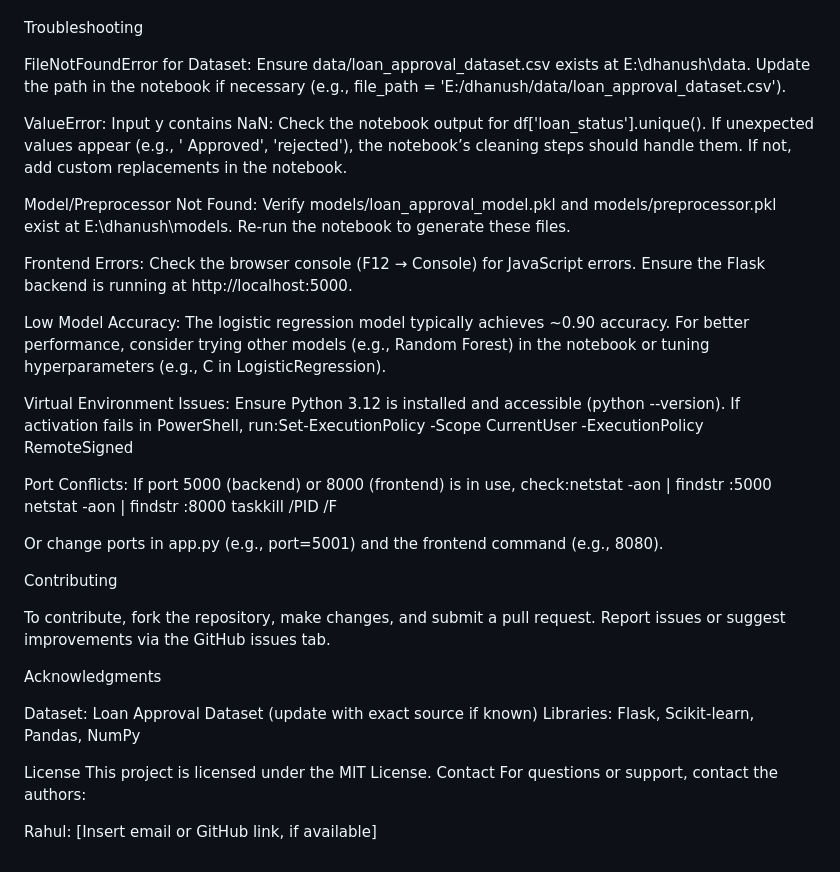
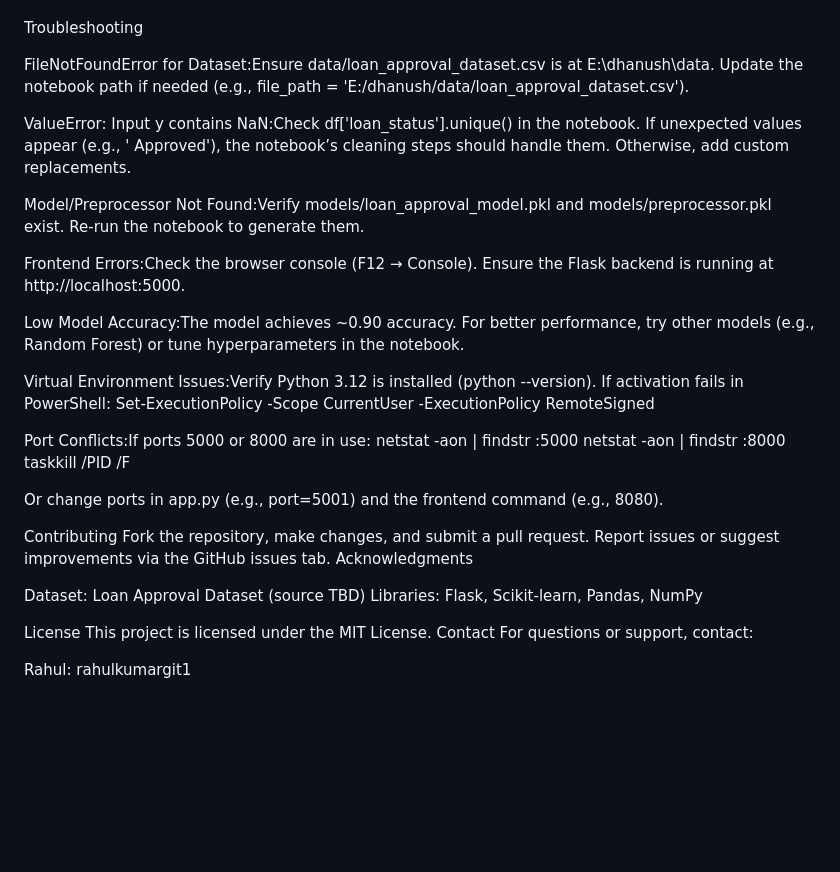
Before and after one commit to rahulkumargit1/Loan-Approval-Prediction, a Markdown page: Readme.md, the part around the change printed below. Drawn GitHub-style; blank space fills up the shorter version.

```diff
--- a/Readme.md
+++ b/Readme.md
@@ -178,64 +160,40 @@ Expected response:{
 
 
 
+Troubleshooting
+
+FileNotFoundError for Dataset:Ensure data/loan_approval_dataset.csv is at E:\dhanush\data. Update the notebook path if needed (e.g., file_path = 'E:/dhanush/data/loan_approval_dataset.csv').
+
+ValueError: Input y contains NaN:Check df['loan_status'].unique() in the notebook. If unexpected values appear (e.g., ' Approved'), the notebook’s cleaning steps should handle them. Otherwise, add custom replacements.
+
+Model/Preprocessor Not Found:Verify models/loan_approval_model.pkl and models/preprocessor.pkl exist. Re-run the notebook to generate them.
+
+Frontend Errors:Check the browser console (F12 → Console). Ensure the Flask backend is running at http://localhost:5000.
+
+Low Model Accuracy:The model achieves ~0.90 accuracy. For better performance, try other models (e.g., Random Forest) or tune hyperparameters in the notebook.
+
+Virtual Environment Issues:Verify Python 3.12 is installed (python --version). If activation fails in PowerShell:
+Set-ExecutionPolicy -Scope CurrentUser -ExecutionPolicy RemoteSigned
 
 
-Troubleshooting
-
-FileNotFoundError for Dataset:
-Ensure data/loan_approval_dataset.csv exists at E:\dhanush\data.
-Update the path in the notebook if necessary (e.g., file_path = 'E:/dhanush/data/loan_approval_dataset.csv').
-
-
-ValueError: Input y contains NaN:
-Check the notebook output for df['loan_status'].unique().
-If unexpected values appear (e.g., ' Approved', 'rejected'), the notebook’s cleaning steps should handle them. If not, add custom replacements in the notebook.
-
-
-Model/Preprocessor Not Found:
-Verify models/loan_approval_model.pkl and models/preprocessor.pkl exist at E:\dhanush\models.
-Re-run the notebook to generate these files.
-
-
-Frontend Errors:
-Check the browser console (F12 → Console) for JavaScript errors.
-Ensure the Flask backend is running at http://localhost:5000.
-
-
-Low Model Accuracy:
-The logistic regression model typically achieves ~0.90 accuracy. For better performance, consider trying other models (e.g., Random Forest) in the notebook or tuning hyperparameters (e.g., C in LogisticRegression).
-
-
-Virtual Environment Issues:
-Ensure Python 3.12 is installed and accessible (python --version).
-If activation fails in PowerShell, run:Set-ExecutionPolicy -Scope CurrentUser -ExecutionPolicy RemoteSigned
-
-
-
-
-Port Conflicts:
-If port 5000 (backend) or 8000 (frontend) is in use, check:netstat -aon | findstr :5000
+Port Conflicts:If ports 5000 or 8000 are in use:
+netstat -aon | findstr :5000
 netstat -aon | findstr :8000
 taskkill /PID <pid> /F
-
 
 Or change ports in app.py (e.g., port=5001) and the frontend command (e.g., 8080).
 
 
-
 Contributing
-
-To contribute, fork the repository, make changes, and submit a pull request.
-Report issues or suggest improvements via the GitHub issues tab.
-
+Fork the repository, make changes, and submit a pull request. Report issues or suggest improvements via the GitHub issues tab.
 Acknowledgments
 
-Dataset: Loan Approval Dataset (update with exact source if known)
+Dataset: Loan Approval Dataset (source TBD)
 Libraries: Flask, Scikit-learn, Pandas, NumPy
 
 License
 This project is licensed under the MIT License.
 Contact
-For questions or support, contact the authors:
+For questions or support, contact:
 
-Rahul: [Insert email or GitHub link, if available]
+Rahul: rahulkumargit1
```
Also changed, not shown: other parts of Readme.md (+54 -72 lines).
